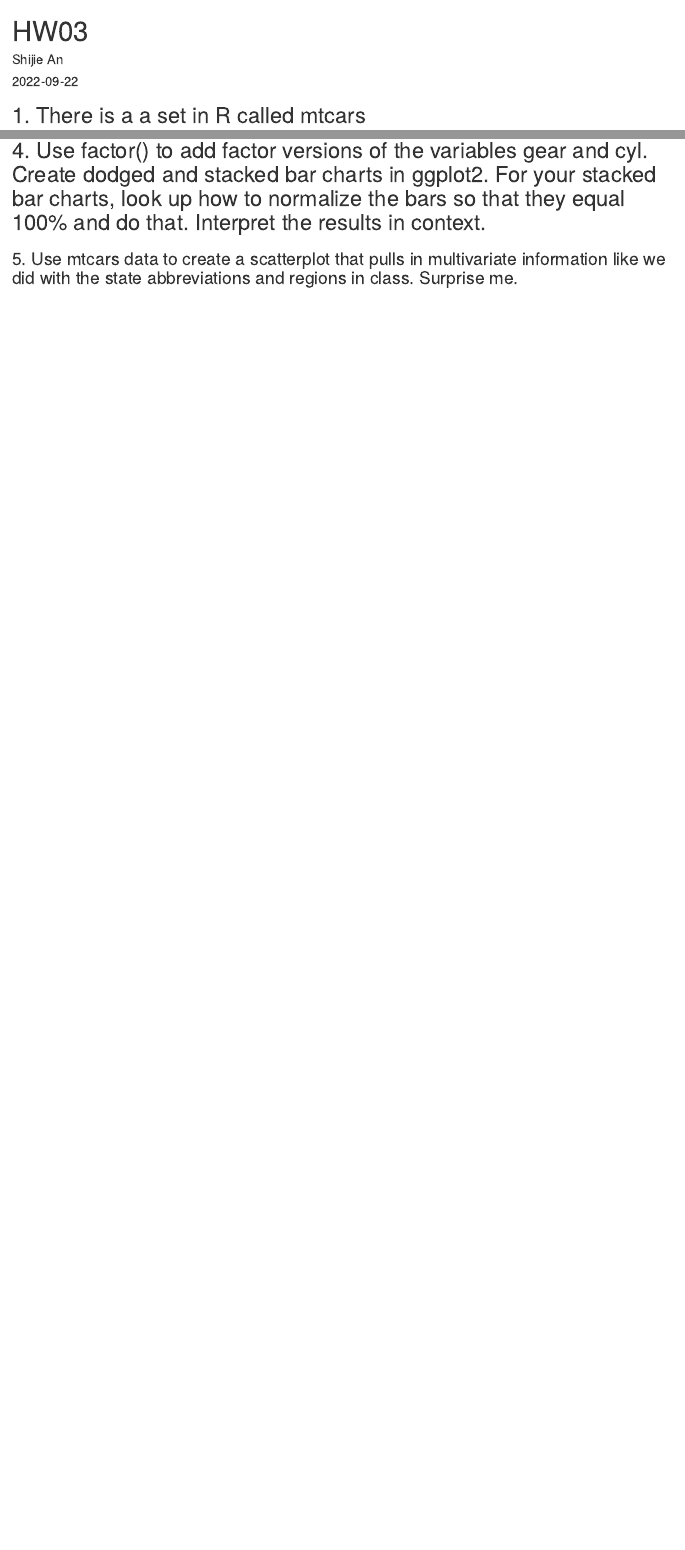
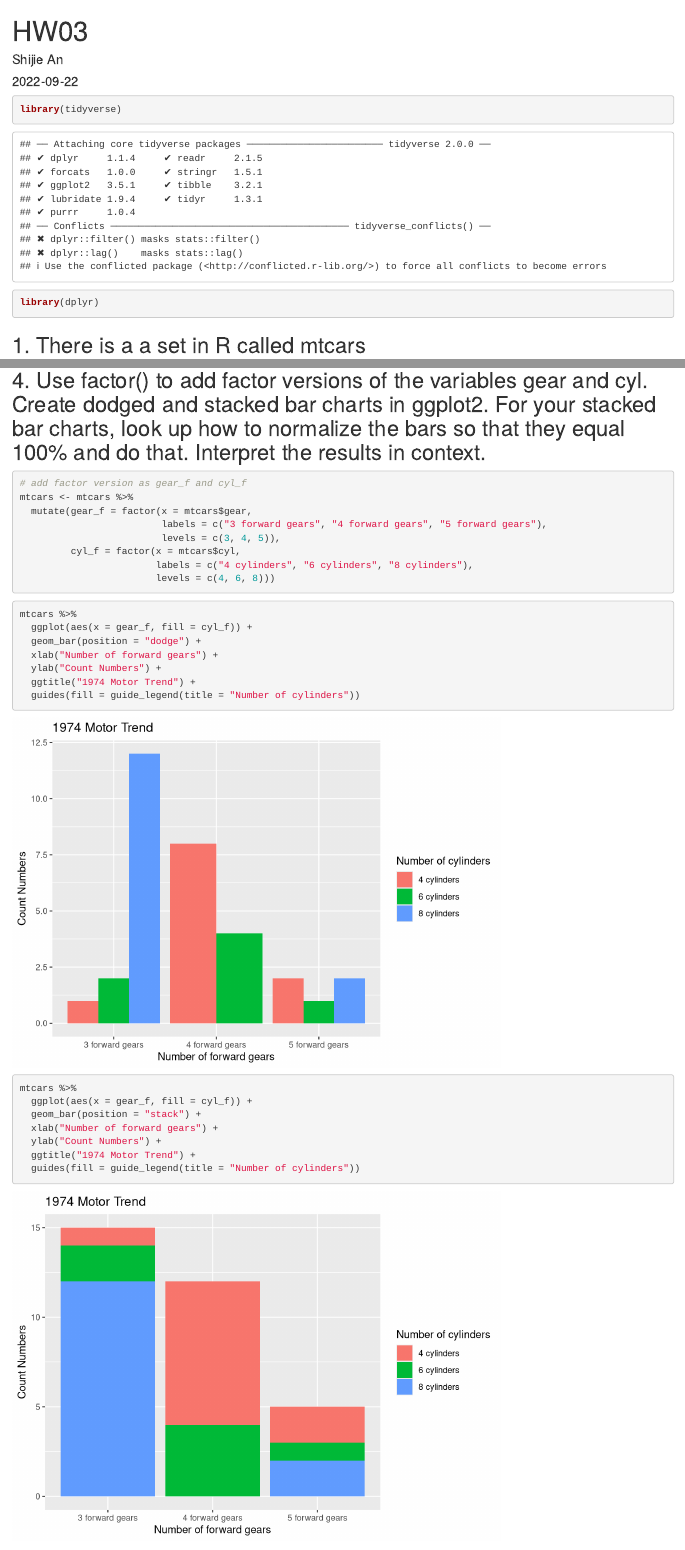
Before and after one commit to Mushaddict/HUDM4122_R_HW, an R Markdown document (HW03.Rmd): the page in a window 1100 px wide, from its top, and a second part further down, joined at a grey line. Rendered offline with R 4.5, knitr and Pandoc, with nearby package versions.

Commit message:
HW03 unload unfinished

````diff
--- a/HW03.Rmd
+++ b/HW03.Rmd
@@ -5,3 +5,6 @@ date: "2022-09-22"
 output: html_document
 ---
 
+```{r setup}
+library(tidyverse)
+library(dplyr)
@@ -42,5 +83,34 @@ str(mtcars)
 
 ## 4. Use factor() to add factor versions of the variables gear and cyl. Create dodged and stacked bar charts in ggplot2. For your stacked bar charts, look up how to normalize the bars so that they equal 100% and do that. Interpret the results in context.
 
+```{r factor}
+# add factor version as gear_f and cyl_f
+mtcars <- mtcars %>%
+  mutate(gear_f = factor(x = mtcars$gear,
+                         labels = c("3 forward gears", "4 forward gears", "5 forward gears"),
+                         levels = c(3, 4, 5)),
+         cyl_f = factor(x = mtcars$cyl,
+                        labels = c("4 cylinders", "6 cylinders", "8 cylinders"),
+                        levels = c(4, 6, 8)))
 
 
+```
+
+```{r doged bar}
+mtcars %>%
+  ggplot(aes(x = gear_f, fill = cyl_f)) +
+  geom_bar(position = "dodge") +
+  xlab("Number of forward gears") +
+  ylab("Count Numbers") +
+  ggtitle("1974 Motor Trend") +
+  guides(fill = guide_legend(title = "Number of cylinders"))
+```
+
+```{r stacked bar}
+mtcars %>%
+  ggplot(aes(x = gear_f, fill = cyl_f)) +
+  geom_bar(position = "stack") +
+  xlab("Number of forward gears") +
+  ylab("Count Numbers") +
+  ggtitle("1974 Motor Trend") +
+  guides(fill = guide_legend(title = "Number of cylinders"))
````
Also changed, not shown: HW03.html, HW03.Rmd (52 more changed lines).
